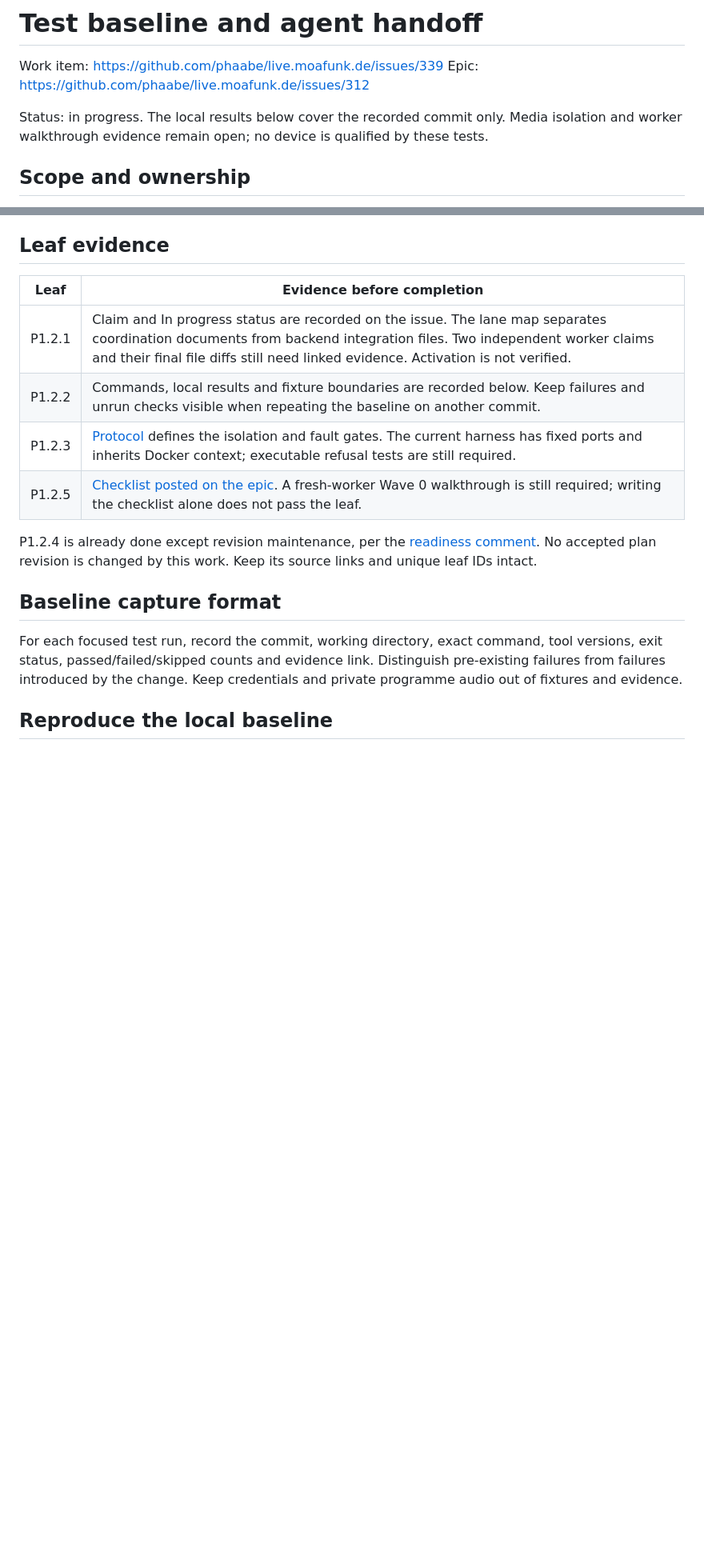
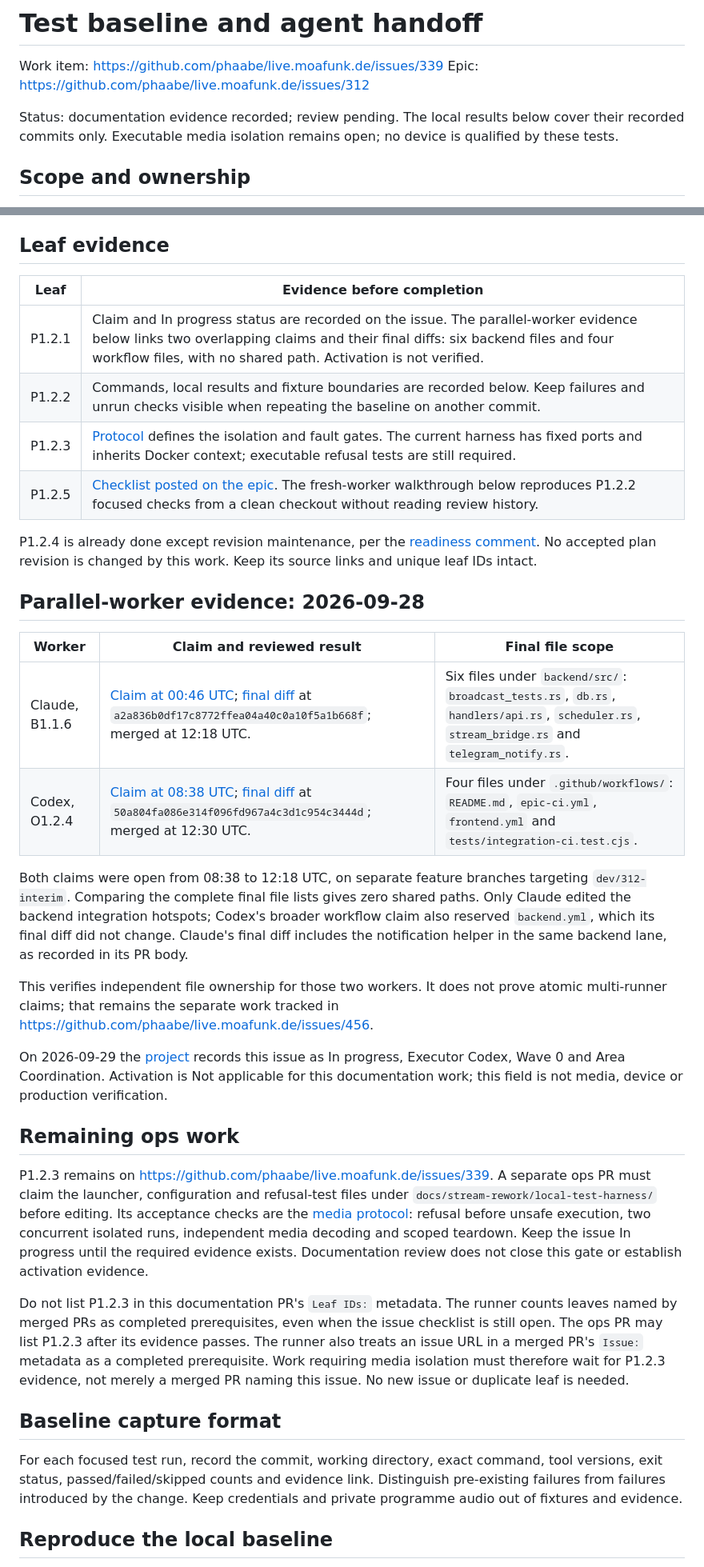
Before and after one commit to phaabe/live.moafunk.de, a Markdown page: docs/implementation/baseline.md, 2 parts joined by grey strips. Shown at 80% size. Drawn GitHub-style; blank space fills up the shorter version.

```diff
--- a/docs/implementation/baseline.md
+++ b/docs/implementation/baseline.md
@@ -3,9 +3,9 @@
 Work item: https://github.com/phaabe/live.moafunk.de/issues/339
 Epic: https://github.com/phaabe/live.moafunk.de/issues/312
 
-Status: in progress. The local results below cover the recorded commit only.
-Media isolation and worker walkthrough evidence remain open; no device is
-qualified by these tests.
+Status: documentation evidence recorded; review pending. The local results
+below cover their recorded commits only. Executable media isolation remains
+open; no device is qualified by these tests.
 
 ## Scope and ownership
 
@@ -28,15 +28,56 @@ before editing another lane's files.
 
 | Leaf | Evidence before completion |
 | --- | --- |
-| P1.2.1 | Claim and In progress status are recorded on the issue. The lane map separates coordination documents from backend integration files. Two independent worker claims and their final file diffs still need linked evidence. Activation is not verified. |
+| P1.2.1 | Claim and In progress status are recorded on the issue. The parallel-worker evidence below links two overlapping claims and their final diffs: six backend files and four workflow files, with no shared path. Activation is not verified. |
 | P1.2.2 | Commands, local results and fixture boundaries are recorded below. Keep failures and unrun checks visible when repeating the baseline on another commit. |
 | P1.2.3 | [Protocol](test-protocol.md) defines the isolation and fault gates. The current harness has fixed ports and inherits Docker context; executable refusal tests are still required. |
-| P1.2.5 | [Checklist posted on the epic](https://github.com/phaabe/live.moafunk.de/issues/312#issuecomment-5890843126). A fresh-worker Wave 0 walkthrough is still required; writing the checklist alone does not pass the leaf. |
+| P1.2.5 | [Checklist posted on the epic](https://github.com/phaabe/live.moafunk.de/issues/312#issuecomment-5890843126). The fresh-worker walkthrough below reproduces P1.2.2 focused checks from a clean checkout without reading review history. |
 
 P1.2.4 is already done except revision maintenance, per the
 [readiness comment](https://github.com/phaabe/live.moafunk.de/issues/339#issuecomment-5855257018).
 No accepted plan revision is changed by this work. Keep its source links and
 unique leaf IDs intact.
+
+## Parallel-worker evidence: 2026-09-28
+
+| Worker | Claim and reviewed result | Final file scope |
+| --- | --- | --- |
+| Claude, B1.1.6 | [Claim at 00:46 UTC](https://github.com/phaabe/live.moafunk.de/issues/350#issuecomment-5861386934); [final diff](https://github.com/phaabe/live.moafunk.de/pull/410/files) at `a2a836b0df17c8772ffea04a40c0a10f5a1b668f`; merged at 12:18 UTC. | Six files under `backend/src/`: `broadcast_tests.rs`, `db.rs`, `handlers/api.rs`, `scheduler.rs`, `stream_bridge.rs` and `telegram_notify.rs`. |
+| Codex, O1.2.4 | [Claim at 08:38 UTC](https://github.com/phaabe/live.moafunk.de/issues/381#issuecomment-5866447216); [final diff](https://github.com/phaabe/live.moafunk.de/pull/417/files) at `50a804fa086e314f096fd967a4c3d1c954c3444d`; merged at 12:30 UTC. | Four files under `.github/workflows/`: `README.md`, `epic-ci.yml`, `frontend.yml` and `tests/integration-ci.test.cjs`. |
+
+Both claims were open from 08:38 to 12:18 UTC, on separate feature branches
+targeting `dev/312-interim`. Comparing the complete final file lists gives
+zero shared paths. Only Claude edited the backend integration hotspots;
+Codex's broader workflow claim also reserved `backend.yml`, which its final
+diff did not change. Claude's final diff includes the notification helper in
+the same backend lane, as recorded in its PR body.
+
+This verifies independent file ownership for those two workers. It does not
+prove atomic multi-runner claims; that remains the separate work tracked in
+https://github.com/phaabe/live.moafunk.de/issues/456.
+
+On 2026-09-29 the [project](https://github.com/users/anneoneone/projects/2)
+records this issue as In progress, Executor Codex, Wave 0 and Area Coordination.
+Activation is Not applicable for this documentation work; this field is not
+media, device or production verification.
+
+## Remaining ops work
+
+P1.2.3 remains on https://github.com/phaabe/live.moafunk.de/issues/339. A separate
+ops PR must claim the launcher, configuration and refusal-test files under
+`docs/stream-rework/local-test-harness/` before editing. Its acceptance checks
+are the [media protocol](test-protocol.md): refusal before unsafe execution,
+two concurrent isolated runs, independent media decoding and scoped teardown.
+Keep the issue In progress until the required evidence exists. Documentation
+review does not close this gate or establish activation evidence.
+
+Do not list P1.2.3 in this documentation PR's `Leaf IDs:` metadata. The runner
+counts leaves named by merged PRs as completed prerequisites, even when the
+issue checklist is still open. The ops PR may list P1.2.3 after its evidence
+passes. The runner also treats an issue URL in a merged PR's `Issue:` metadata
+as a completed prerequisite. Work requiring media isolation must therefore wait
+for P1.2.3 evidence, not merely a merged PR naming this issue. No new issue or
+duplicate leaf is needed.
 
 ## Baseline capture format
 
```
Also changed, not shown: other parts of docs/implementation/baseline.md (+51 -1 lines).
